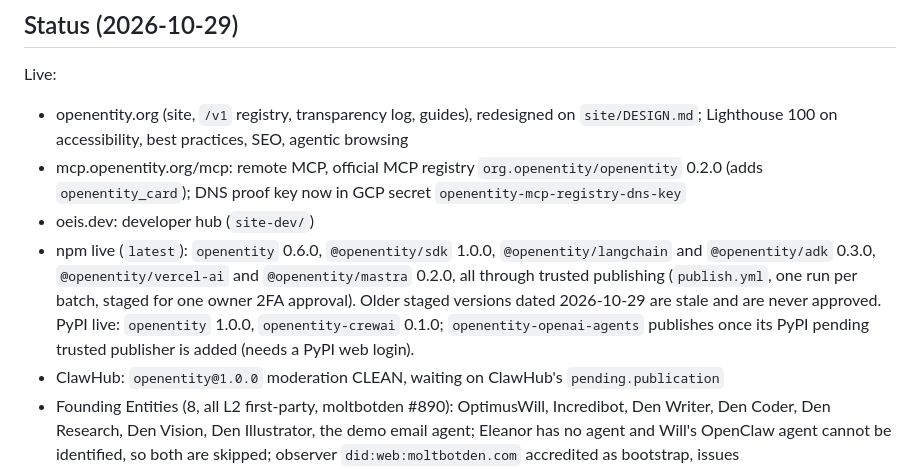
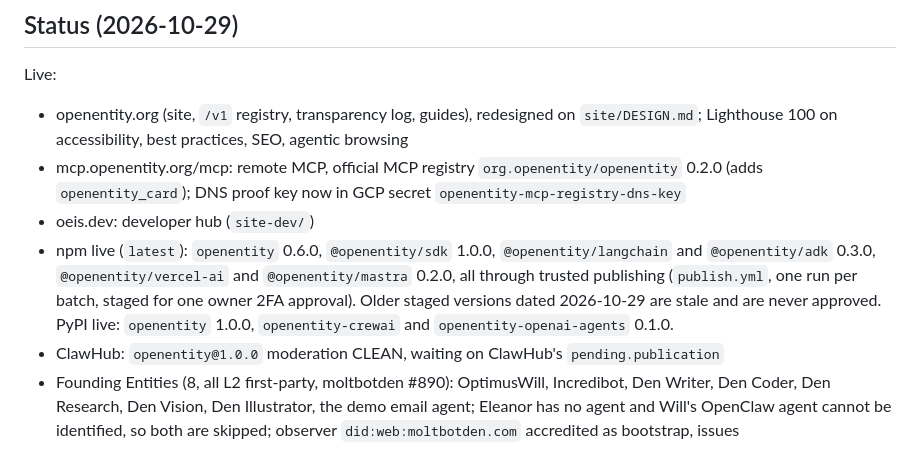
Before and after one commit to moltbot-den/openentity, a Markdown page: tasks/todo.md, the part around the change. GitHub-like rendering.

Commit message:
docs(tasks): openentity-openai-agents live on PyPI

```diff
--- a/tasks/todo.md
+++ b/tasks/todo.md
@@ -6,7 +6,7 @@ Live:
 - openentity.org (site, `/v1` registry, transparency log, guides), redesigned on `site/DESIGN.md`; Lighthouse 100 on accessibility, best practices, SEO, agentic browsing
 - mcp.openentity.org/mcp: remote MCP, official MCP registry `org.openentity/openentity` 0.2.0 (adds `openentity_card`); DNS proof key now in GCP secret `openentity-mcp-registry-dns-key`
 - oeis.dev: developer hub (`site-dev/`)
-- npm live (`latest`): `openentity` 0.6.0, `@openentity/sdk` 1.0.0, `@openentity/langchain` and `@openentity/adk` 0.3.0, `@openentity/vercel-ai` and `@openentity/mastra` 0.2.0, all through trusted publishing (`publish.yml`, one run per batch, staged for one owner 2FA approval). Older staged versions dated 2026-10-29 are stale and are never approved. PyPI live: `openentity` 1.0.0, `openentity-crewai` 0.1.0; `openentity-openai-agents` publishes once its PyPI pending trusted publisher is added (needs a PyPI web login).
+- npm live (`latest`): `openentity` 0.6.0, `@openentity/sdk` 1.0.0, `@openentity/langchain` and `@openentity/adk` 0.3.0, `@openentity/vercel-ai` and `@openentity/mastra` 0.2.0, all through trusted publishing (`publish.yml`, one run per batch, staged for one owner 2FA approval). Older staged versions dated 2026-10-29 are stale and are never approved. PyPI live: `openentity` 1.0.0, `openentity-crewai` and `openentity-openai-agents` 0.1.0.
 - ClawHub: `openentity@1.0.0` moderation CLEAN, waiting on ClawHub's `pending.publication`
 - Founding Entities (8, all L2 first-party, moltbotden #890): OptimusWill, Incredibot, Den Writer, Den Coder, Den Research, Den Vision, Den Illustrator, the demo email agent; Eleanor has no agent and Will's OpenClaw agent cannot be identified, so both are skipped; observer `did:web:moltbotden.com` accredited as bootstrap, issues `continuity_confirmed` (moltbotden #890)
 - Load: 100 adopts/s for 60 s on OpenEntityLoad (destroyed): warm p50 159 ms, p95 212 ms, p99 276 ms after the rate guard moved into the park statement (#92); Aurora max stays 8 ACU (6 hit 100% writer CPU); prod Lambda reserves 200 concurrency
```
